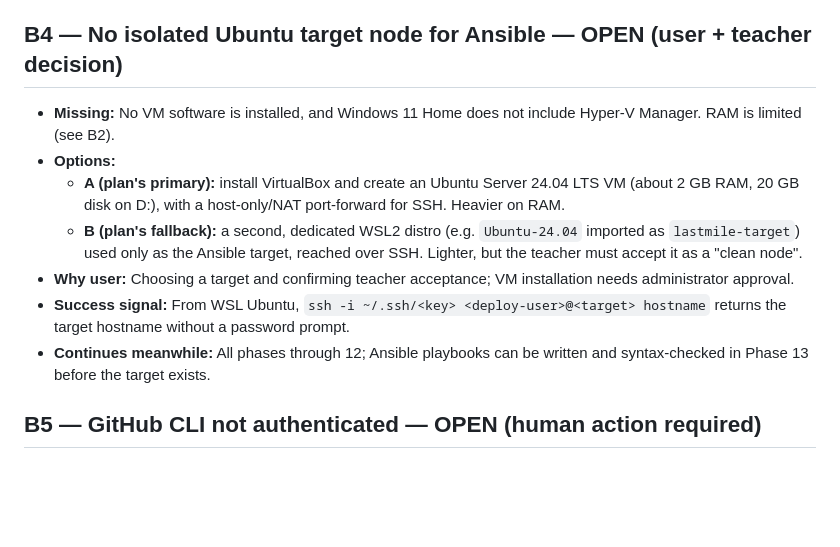
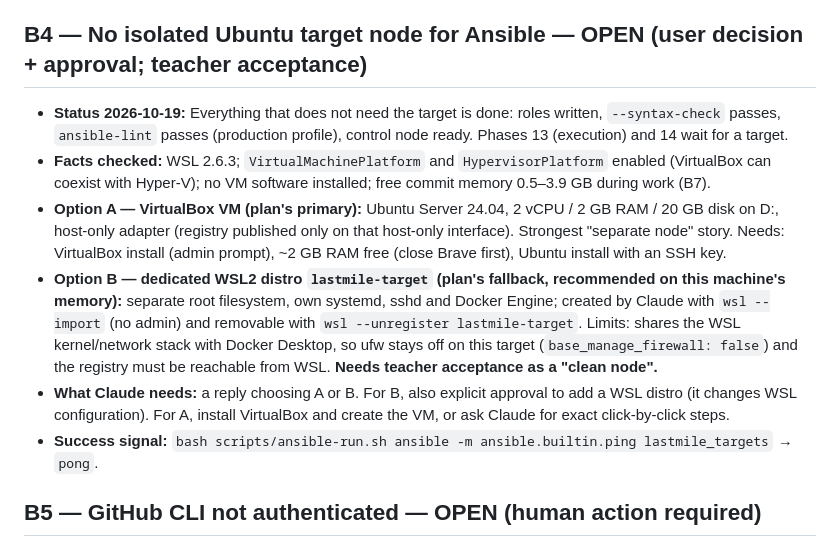
Before and after one commit to Hussain-Anajwala/Automated-Last-Mile-Delivery, a Markdown page: docs/BLOCKERS.md, the part around the change. GitHub-like rendering; blank space fills up the shorter version.

```diff
--- a/docs/BLOCKERS.md
+++ b/docs/BLOCKERS.md
@@ -40,15 +40,14 @@ Source audit: `docs/evidence/phase-00-audit/environment-audit.md` (2026-10-19).
 - **Success signal:** `wsl -l -v` lists `Ubuntu-24.04` as version 2; `wsl -d Ubuntu-24.04 -- uname -a` succeeds.
 - **Continues meanwhile:** Everything except Phase 3 Ansible spike and Phases 13–14.
 
-## B4 — No isolated Ubuntu target node for Ansible — OPEN (user + teacher decision)
+## B4 — No isolated Ubuntu target node for Ansible — OPEN (user decision + approval; teacher acceptance)
 
-- **Missing:** No VM software is installed, and Windows 11 Home does not include Hyper-V Manager. RAM is limited (see B2).
-- **Options:**
-  - **A (plan's primary):** install VirtualBox and create an Ubuntu Server 24.04 LTS VM (about 2 GB RAM, 20 GB disk on D:), with a host-only/NAT port-forward for SSH. Heavier on RAM.
-  - **B (plan's fallback):** a second, dedicated WSL2 distro (e.g. `Ubuntu-24.04` imported as `lastmile-target`) used only as the Ansible target, reached over SSH. Lighter, but the teacher must accept it as a "clean node".
-- **Why user:** Choosing a target and confirming teacher acceptance; VM installation needs administrator approval.
-- **Success signal:** From WSL Ubuntu, `ssh -i ~/.ssh/<key> <deploy-user>@<target> hostname` returns the target hostname without a password prompt.
-- **Continues meanwhile:** All phases through 12; Ansible playbooks can be written and syntax-checked in Phase 13 before the target exists.
+- **Status 2026-10-19:** Everything that does not need the target is done: roles written, `--syntax-check` passes, `ansible-lint` passes (production profile), control node ready. Phases 13 (execution) and 14 wait for a target.
+- **Facts checked:** WSL 2.6.3; `VirtualMachinePlatform` and `HypervisorPlatform` enabled (VirtualBox can coexist with Hyper-V); no VM software installed; free commit memory 0.5–3.9 GB during work (B7).
+- **Option A — VirtualBox VM (plan's primary):** Ubuntu Server 24.04, 2 vCPU / 2 GB RAM / 20 GB disk on D:, host-only adapter (registry published only on that host-only interface). Strongest "separate node" story. Needs: VirtualBox install (admin prompt), ~2 GB RAM free (close Brave first), Ubuntu install with an SSH key.
+- **Option B — dedicated WSL2 distro `lastmile-target` (plan's fallback, recommended on this machine's memory):** separate root filesystem, own systemd, sshd and Docker Engine; created by Claude with `wsl --import` (no admin) and removable with `wsl --unregister lastmile-target`. Limits: shares the WSL kernel/network stack with Docker Desktop, so ufw stays off on this target (`base_manage_firewall: false`) and the registry must be reachable from WSL. **Needs teacher acceptance as a "clean node".**
+- **What Claude needs:** a reply choosing A or B. For B, also explicit approval to add a WSL distro (it changes WSL configuration). For A, install VirtualBox and create the VM, or ask Claude for exact click-by-click steps.
+- **Success signal:** `bash scripts/ansible-run.sh ansible -m ansible.builtin.ping lastmile_targets` → `pong`.
 
 ## B5 — GitHub CLI not authenticated — OPEN (human action required)
 
```
Also changed, not shown: docs/IMPLEMENTATION_LOG.md (+33 -0 lines), docs/project-board.md (+5 -5 lines).
